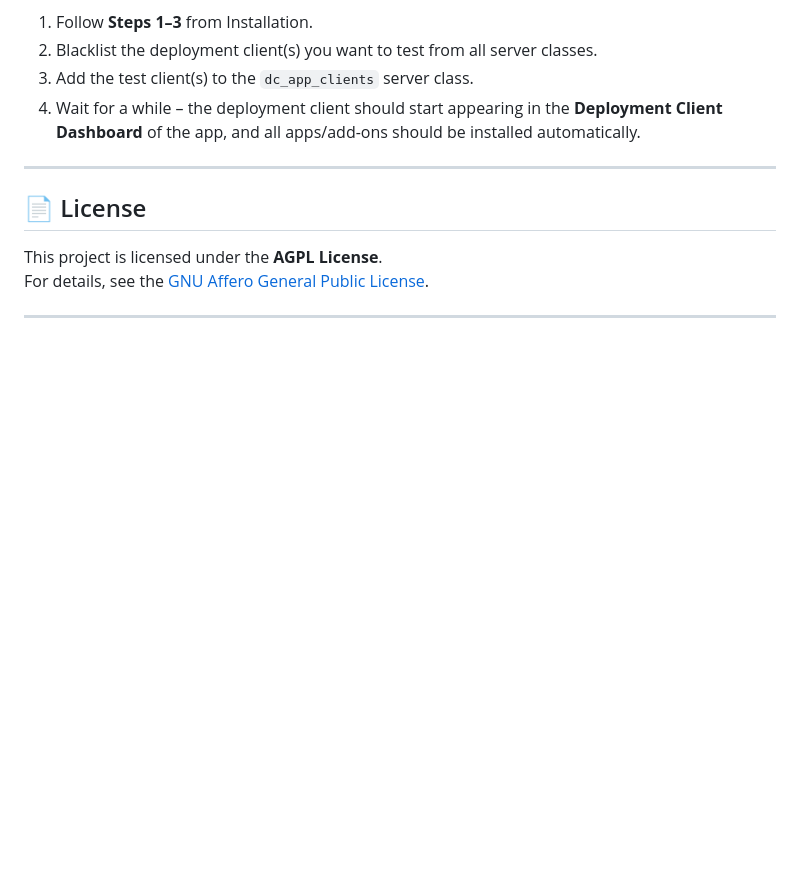
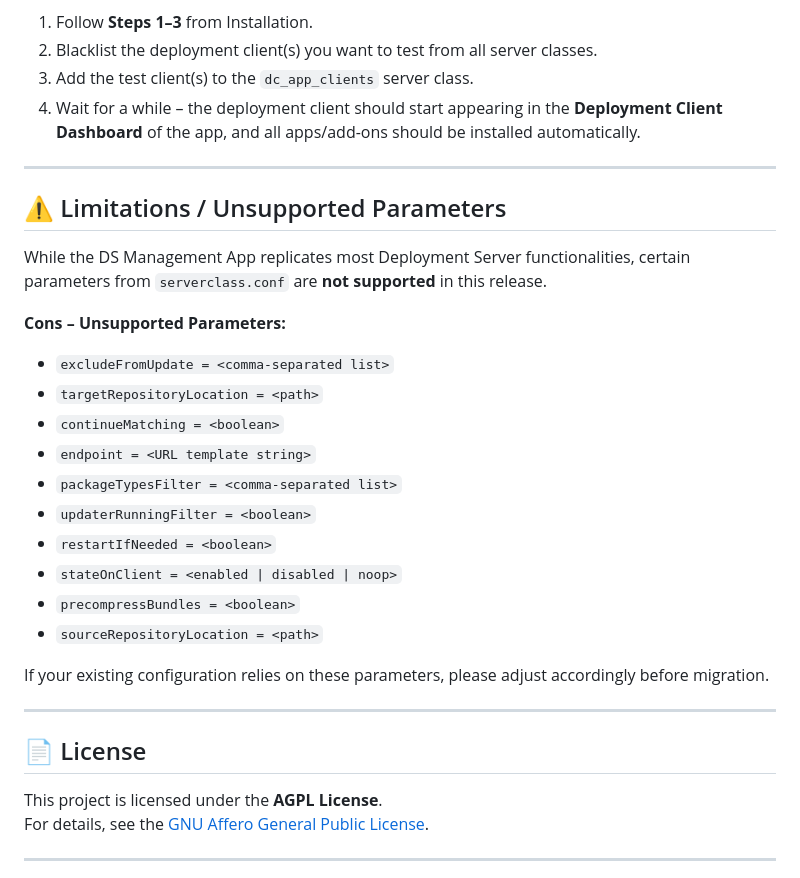
Before and after one commit to DataElicitSolutions/DSManagement, a Markdown page: README.md, the part around the change. Rendered like a GitHub page; blank space fills up the shorter version.

```diff
--- a/README.md
+++ b/README.md
@@ -63,6 +63,27 @@ To test the application on a few deployment clients:
 
 ---
 
+## ⚠️ Limitations / Unsupported Parameters
+
+While the DS Management App replicates most Deployment Server functionalities, certain parameters from `serverclass.conf` are **not supported** in this release.
+
+**Cons – Unsupported Parameters:**
+
+- `excludeFromUpdate = <comma-separated list>`
+- `targetRepositoryLocation = <path>`
+- `continueMatching = <boolean>`
+- `endpoint = <URL template string>`
+- `packageTypesFilter = <comma-separated list>`
+- `updaterRunningFilter = <boolean>`
+- `restartIfNeeded = <boolean>`
+- `stateOnClient = <enabled | disabled | noop>`
+- `precompressBundles = <boolean>`
+- `sourceRepositoryLocation = <path>`
+
+If your existing configuration relies on these parameters, please adjust accordingly before migration.
+
+---
+
 ## 📄 License
 This project is licensed under the **AGPL License**.
 For details, see the [GNU Affero General Public License](https://www.gnu.org/licenses/agpl-3.0.html).
```
